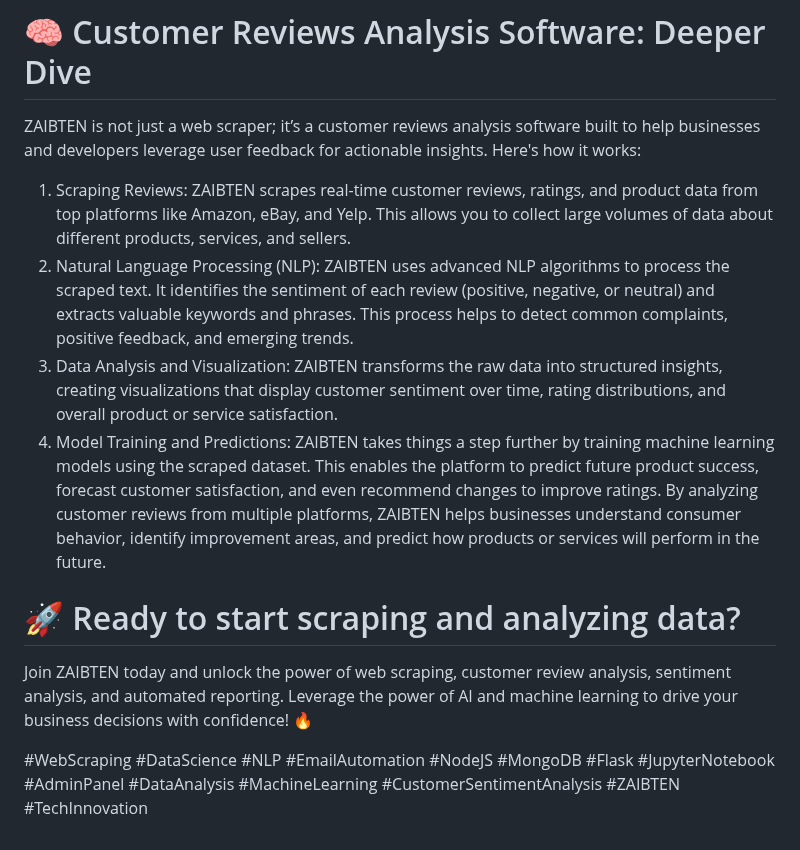
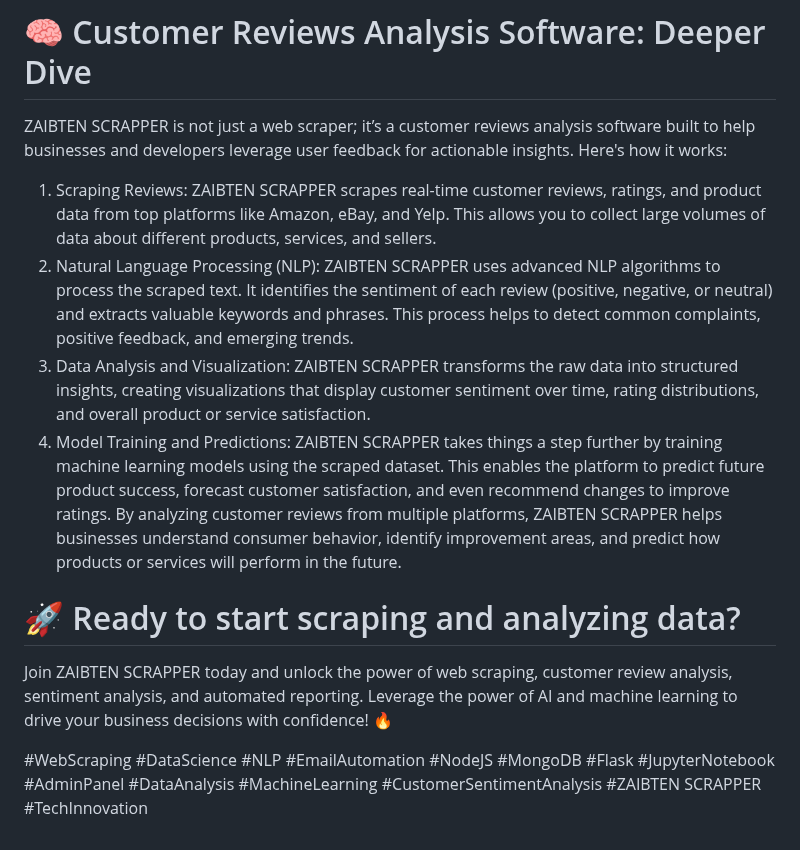
Before and after one commit to Zaibten/Zaibten-Customer-Reviews-Analysis-Scrapper, a Markdown page: README.md, the part around one of its changes. GitHub-like rendering.

```diff
--- a/README.md
+++ b/README.md
@@ -44,14 +44,14 @@ ZAIBTEN comes with a user-friendly Admin Panel, giving you complete control over
 5.	Robust Admin Panel: An intuitive interface to manage your data and generate meaningful insights with ease.
 
 # 🧠 Customer Reviews Analysis Software: Deeper Dive
-ZAIBTEN is not just a web scraper; it’s a customer reviews analysis software built to help businesses and developers leverage user feedback for actionable insights. Here's how it works:
-1.	Scraping Reviews: ZAIBTEN scrapes real-time customer reviews, ratings, and product data from top platforms like Amazon, eBay, and Yelp. This allows you to collect large volumes of data about different products, services, and sellers.
-2.	Natural Language Processing (NLP): ZAIBTEN uses advanced NLP algorithms to process the scraped text. It identifies the sentiment of each review (positive, negative, or neutral) and extracts valuable keywords and phrases. This process helps to detect common complaints, positive feedback, and emerging trends.
-3.	Data Analysis and Visualization: ZAIBTEN transforms the raw data into structured insights, creating visualizations that display customer sentiment over time, rating distributions, and overall product or service satisfaction.
-4.	Model Training and Predictions: ZAIBTEN takes things a step further by training machine learning models using the scraped dataset. This enables the platform to predict future product success, forecast customer satisfaction, and even recommend changes to improve ratings.
-By analyzing customer reviews from multiple platforms, ZAIBTEN helps businesses understand consumer behavior, identify improvement areas, and predict how products or services will perform in the future.
+ZAIBTEN SCRAPPER is not just a web scraper; it’s a customer reviews analysis software built to help businesses and developers leverage user feedback for actionable insights. Here's how it works:
+1.	Scraping Reviews: ZAIBTEN SCRAPPER scrapes real-time customer reviews, ratings, and product data from top platforms like Amazon, eBay, and Yelp. This allows you to collect large volumes of data about different products, services, and sellers.
+2.	Natural Language Processing (NLP): ZAIBTEN SCRAPPER uses advanced NLP algorithms to process the scraped text. It identifies the sentiment of each review (positive, negative, or neutral) and extracts valuable keywords and phrases. This process helps to detect common complaints, positive feedback, and emerging trends.
+3.	Data Analysis and Visualization: ZAIBTEN SCRAPPER transforms the raw data into structured insights, creating visualizations that display customer sentiment over time, rating distributions, and overall product or service satisfaction.
+4.	Model Training and Predictions: ZAIBTEN SCRAPPER takes things a step further by training machine learning models using the scraped dataset. This enables the platform to predict future product success, forecast customer satisfaction, and even recommend changes to improve ratings.
+By analyzing customer reviews from multiple platforms, ZAIBTEN SCRAPPER helps businesses understand consumer behavior, identify improvement areas, and predict how products or services will perform in the future.
 
 # 🚀 Ready to start scraping and analyzing data?
-Join ZAIBTEN today and unlock the power of web scraping, customer review analysis, sentiment analysis, and automated reporting. Leverage the power of AI and machine learning to drive your business decisions with confidence! 🔥
+Join ZAIBTEN SCRAPPER today and unlock the power of web scraping, customer review analysis, sentiment analysis, and automated reporting. Leverage the power of AI and machine learning to drive your business decisions with confidence! 🔥
 
-#WebScraping #DataScience #NLP #EmailAutomation #NodeJS #MongoDB #Flask #JupyterNotebook #AdminPanel #DataAnalysis #MachineLearning #CustomerSentimentAnalysis #ZAIBTEN #TechInnovation
+#WebScraping #DataScience #NLP #EmailAutomation #NodeJS #MongoDB #Flask #JupyterNotebook #AdminPanel #DataAnalysis #MachineLearning #CustomerSentimentAnalysis #ZAIBTEN SCRAPPER #TechInnovation
```
Also changed, not shown: other parts of README.md (+10 -10 lines).
